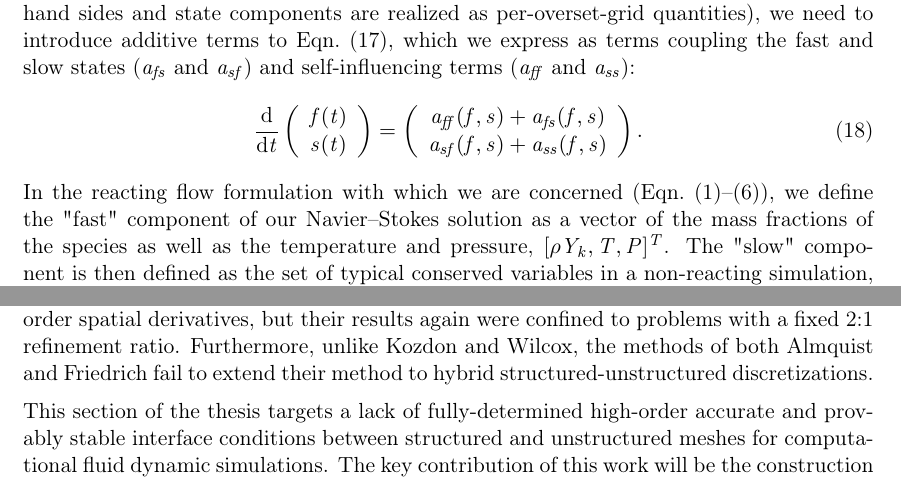
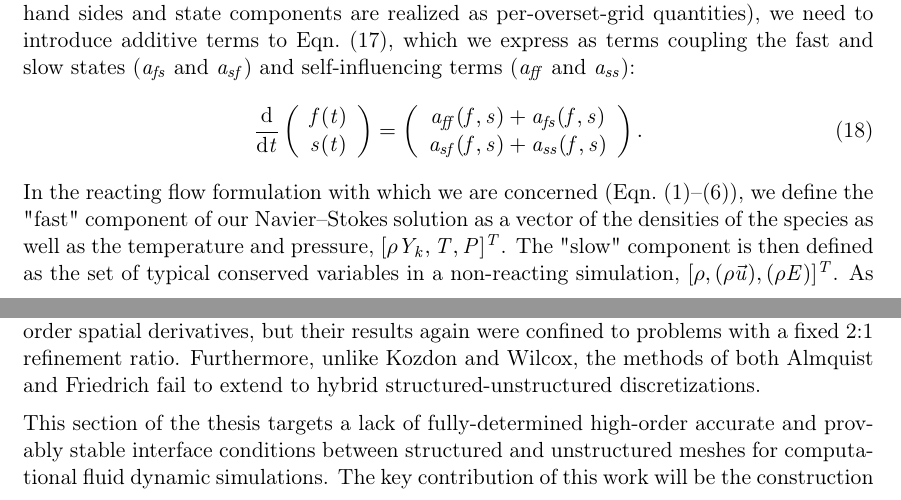
Before and after one commit to cmikida2/prelim, a LaTeX thesis (Proposal/ThesisProposal.tex, which reads Proposal/EnergyStableHybrid.tex, Proposal/TimeIntegration.tex): two parts of pages 7 and 15 of 29, joined at a grey line, cut so that both start at the same text. The pictures show the PDF file Proposal/ThesisProposal.pdf that the author committed with the source.

Commit message:
The final set of (tiny) edits. The PDF in this commit is the finished document

```diff
--- a/Proposal/EnergyStableHybrid.tex
+++ b/Proposal/EnergyStableHybrid.tex
@@ -63,7 +63,7 @@ to produce the operators that give their results. In 2019, Almquist et al.
 the same goal as Friedrich et al. without increasing the quadrature order, and which
 extended to problems with second-order spatial derivatives, but their results again
 were confined to problems with a fixed 2:1 refinement ratio. Furthermore, unlike Kozdon
-and Wilcox, the methods of both Almquist and Friedrich fail to extend their method
+and Wilcox, the methods of both Almquist and Friedrich fail to extend
 to hybrid structured-unstructured discretizations.
 
 %\subsubsection{Goals, Bounds, and Impact} \label{sec:hybrid_goals}
--- a/Proposal/TimeIntegration.tex
+++ b/Proposal/TimeIntegration.tex
@@ -383,7 +383,7 @@ self-influencing terms ($a_{ff}$ and $a_{ss}$):
 \end{align}
 In the reacting flow formulation with which we are concerned (Eqn.~\eref{eq:consmass}--\eref{eq:pres}), we define
 the "fast" component of our Navier--Stokes solution as a vector of the
-mass fractions of the species as well as the temperature and pressure, $[\rho Y_{k}, T, P]^T$.
+densities of the species as well as the temperature and pressure, $[\rho Y_{k}, T, P]^T$.
 The "slow" component is then defined as the set of typical conserved variables in a
 non-reacting simulation, $[\rho, (\rho \vec{u}), (\rho E)]^T$. As
 a result, one possible definition of the additive terms in Eqn.~\eref{eq:mr_reacting} can be given as follows:
```
Also changed, not shown: Proposal/ThesisProposal.pdf, Proposal/EnergyStableHybrid.tex (2 more changed lines), Proposal/TimeIntegration.tex (2 more changed lines).
